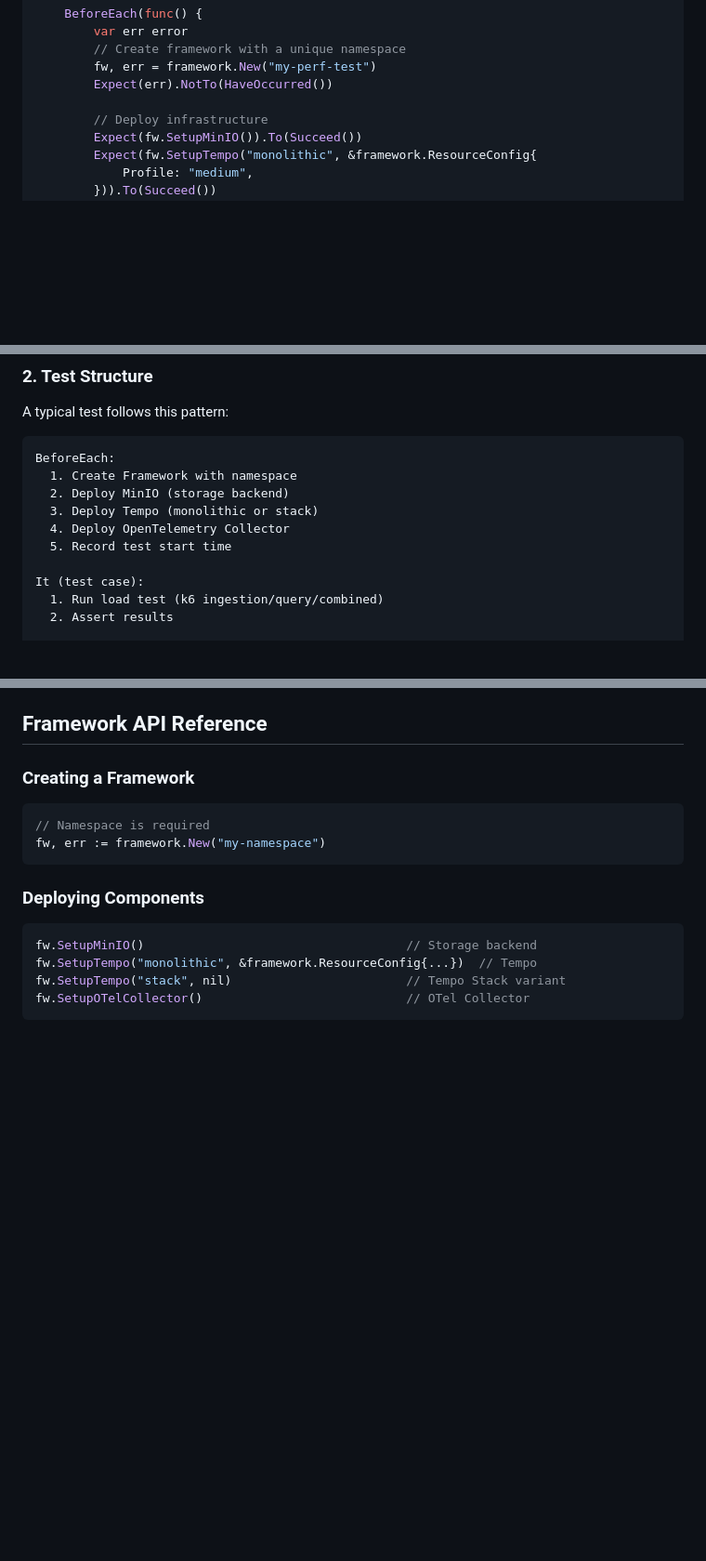
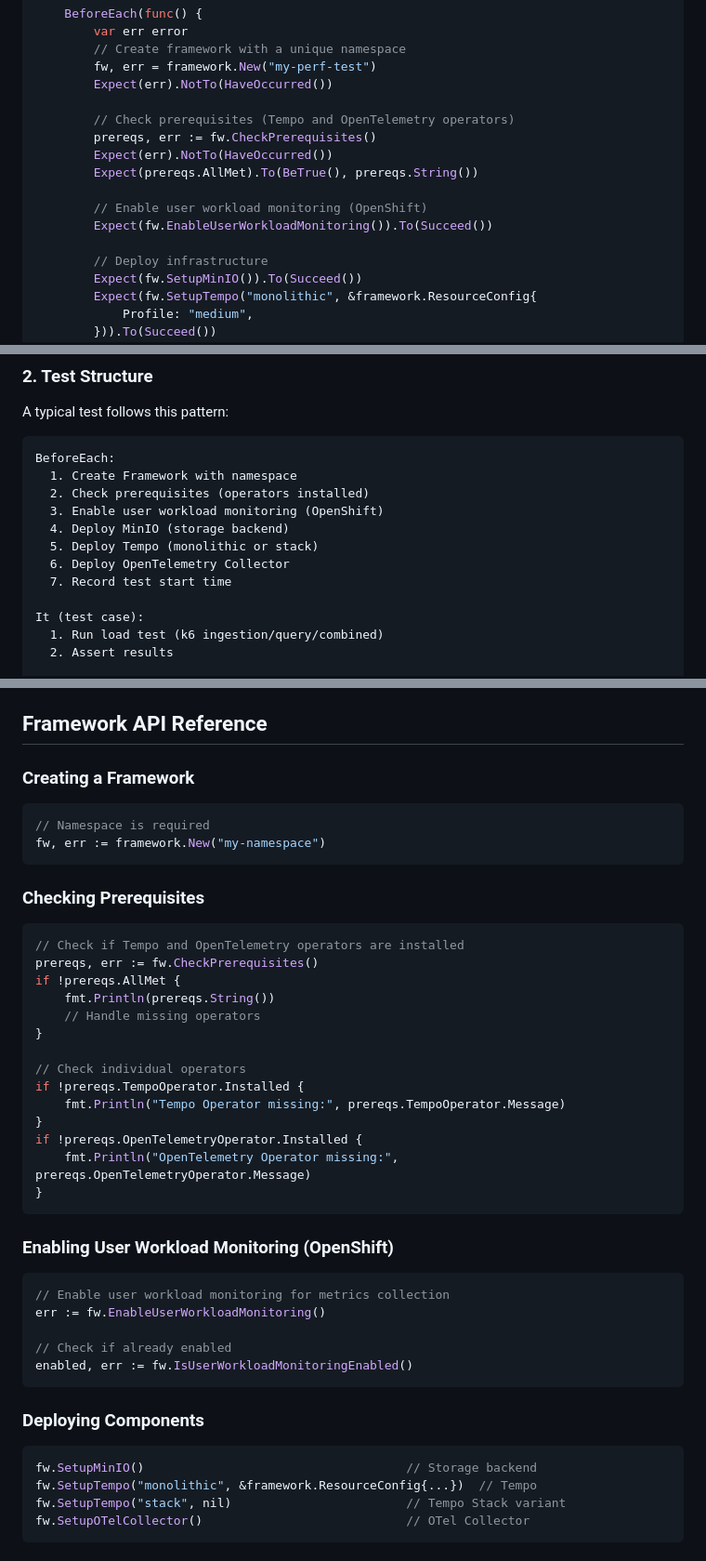
Before and after one commit to rubenvp8510/perf-tests-tempo, a Markdown page: README.md, 3 parts joined by grey strips. Shown at 93% size. GitHub-like rendering; blank space fills up the shorter version.

Commit message:
Document CheckPrerequisites and EnableUserWorkloadMonitoring in README
- Add API reference for prerequisite checking
- Add API reference for user workload monitoring
- Update example code with new methods
- Update test structure pattern
- Add new files to package structure

🤖 Generated with [Claude Code](https://claude.com/claude-code)

Co-Authored-By: Claude Opus 4.5 <noreply@anthropic.com>

````diff
--- a/README.md
+++ b/README.md
@@ -107,6 +107,14 @@ var _ = Describe("My Performance Test", func() {
         fw, err = framework.New("my-perf-test")
         Expect(err).NotTo(HaveOccurred())
 
+        // Check prerequisites (Tempo and OpenTelemetry operators)
+        prereqs, err := fw.CheckPrerequisites()
+        Expect(err).NotTo(HaveOccurred())
+        Expect(prereqs.AllMet).To(BeTrue(), prereqs.String())
+
+        // Enable user workload monitoring (OpenShift)
+        Expect(fw.EnableUserWorkloadMonitoring()).To(Succeed())
+
         // Deploy infrastructure
         Expect(fw.SetupMinIO()).To(Succeed())
         Expect(fw.SetupTempo("monolithic", &framework.ResourceConfig{
@@ -142,10 +150,12 @@ A typical test follows this pattern:
 ```
 BeforeEach:
   1. Create Framework with namespace
-  2. Deploy MinIO (storage backend)
-  3. Deploy Tempo (monolithic or stack)
-  4. Deploy OpenTelemetry Collector
-  5. Record test start time
+  2. Check prerequisites (operators installed)
+  3. Enable user workload monitoring (OpenShift)
+  4. Deploy MinIO (storage backend)
+  5. Deploy Tempo (monolithic or stack)
+  6. Deploy OpenTelemetry Collector
+  7. Record test start time
 
 It (test case):
   1. Run load test (k6 ingestion/query/combined)
@@ -224,6 +234,35 @@ err := fw.CollectMetricsWithDuration(30*time.Minute, "results/metrics.csv")
 fw, err := framework.New("my-namespace")
 ```
 
+### Checking Prerequisites
+
+```go
+// Check if Tempo and OpenTelemetry operators are installed
+prereqs, err := fw.CheckPrerequisites()
+if !prereqs.AllMet {
+    fmt.Println(prereqs.String())
+    // Handle missing operators
+}
+
+// Check individual operators
+if !prereqs.TempoOperator.Installed {
+    fmt.Println("Tempo Operator missing:", prereqs.TempoOperator.Message)
+}
+if !prereqs.OpenTelemetryOperator.Installed {
+    fmt.Println("OpenTelemetry Operator missing:", prereqs.OpenTelemetryOperator.Message)
+}
+```
+
+### Enabling User Workload Monitoring (OpenShift)
+
+```go
+// Enable user workload monitoring for metrics collection
+err := fw.EnableUserWorkloadMonitoring()
+
+// Check if already enabled
+enabled, err := fw.IsUserWorkloadMonitoringEnabled()
+```
+
 ### Deploying Components
 
 ```go
````
Also changed, not shown: other parts of README.md (+2 -0 lines).
